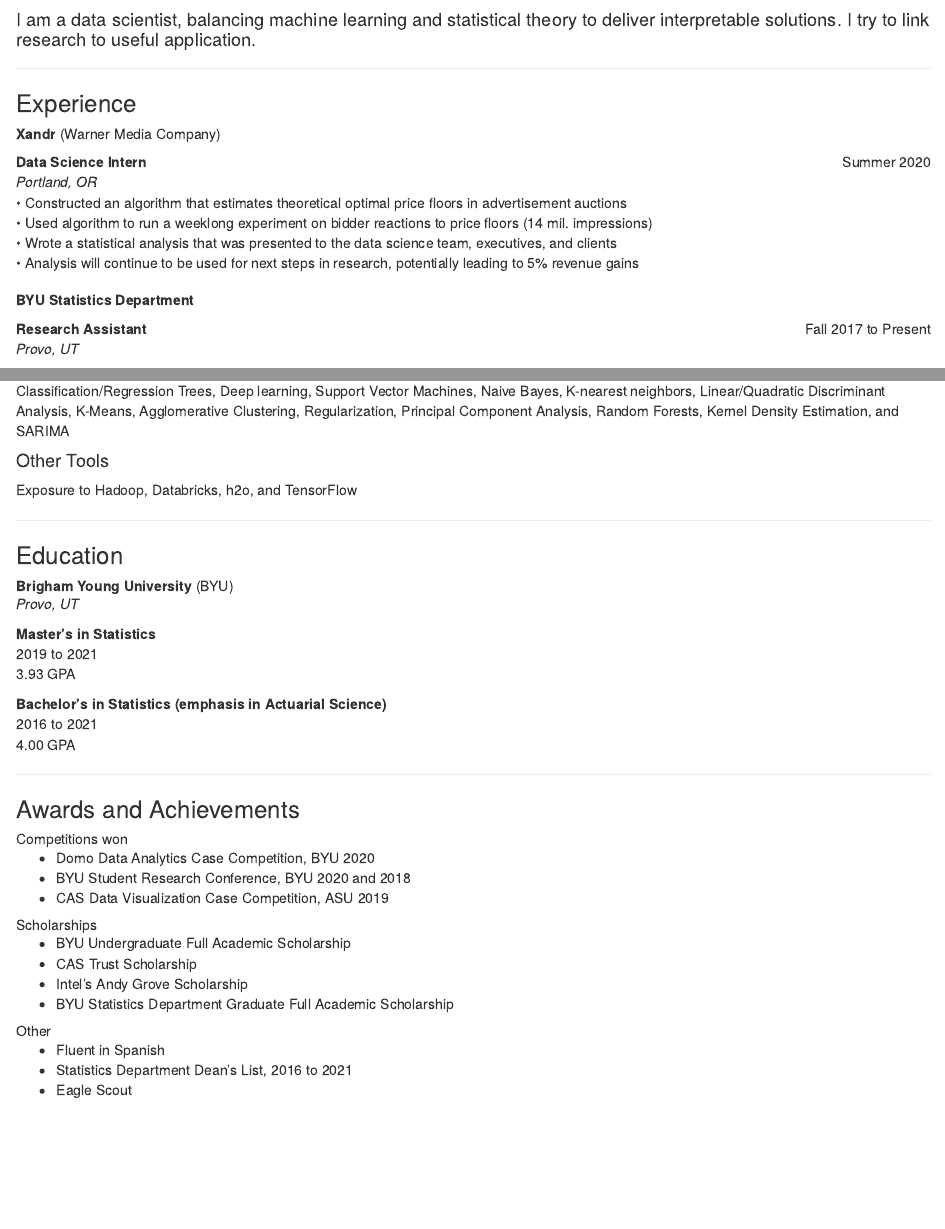
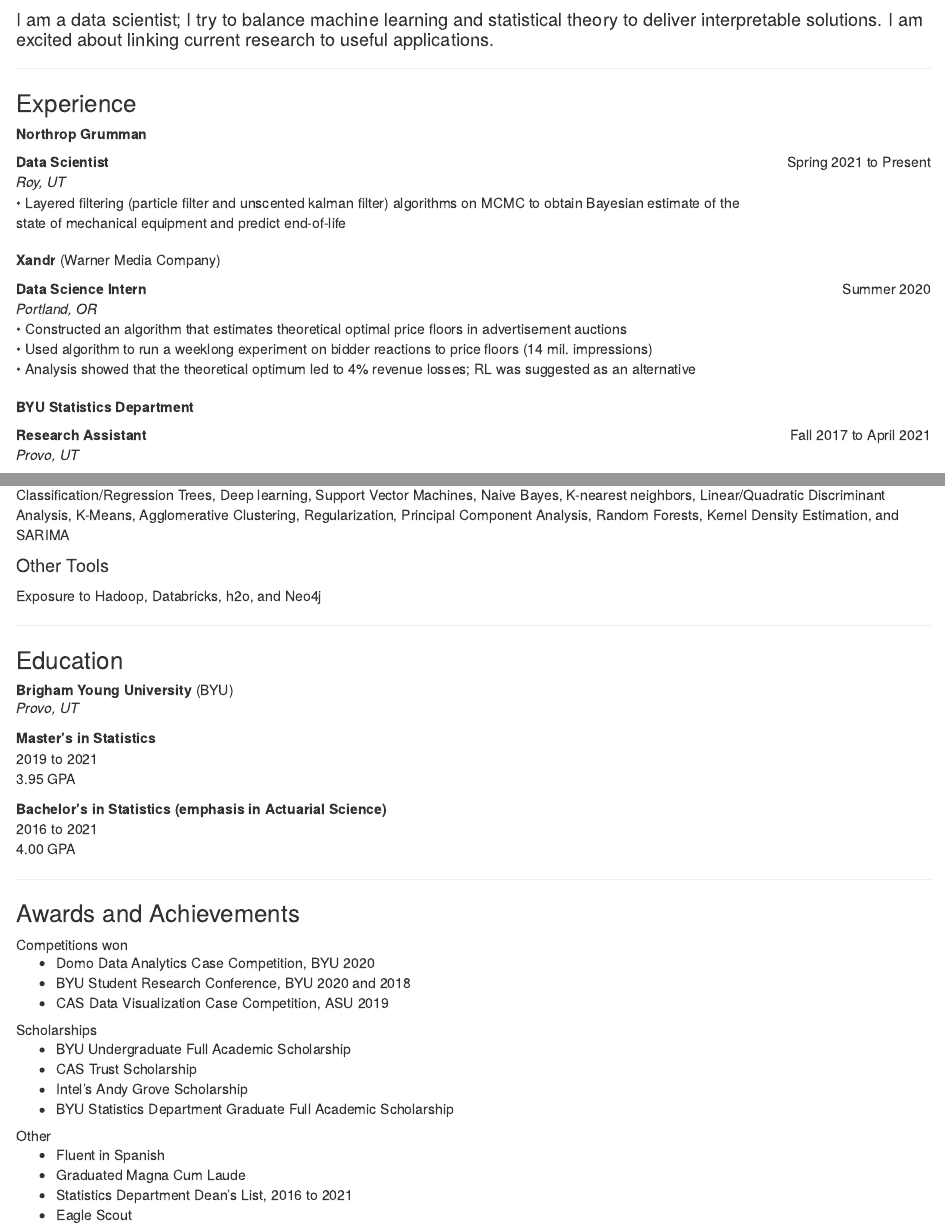
Before and after one commit to casonwight/personal_website, an R Markdown document (index.Rmd): the page in a window 1100 px wide, from 400 px down, and a second part further down, joined at a grey line. The pictures show the output file index.html that the author committed with the source, opened offline; library style sheets and scripts come from the installed R packages.

Commit message:
no message

```diff
--- a/index.Rmd
+++ b/index.Rmd
@@ -15,11 +15,25 @@ output:
 </style>
 
 ![](stock_photo.png){width=100%,margin=0,padding=0}
-<h4>I am a data scientist, balancing machine learning and statistical theory to deliver interpretable solutions. I try to link research to useful application.</h4>
+<h4>I am a data scientist; I try to balance machine learning and statistical theory to deliver interpretable solutions. I am excited about linking current research to useful applications.</h4>
 
 ***
 
 ###  Experience
+
+#####  **Northrop Grumman**
+:::: {.columns}
+::: {.column width="80%"}
+**Data Scientist**
+*Roy, UT*
+•  Layered filtering (particle filter and unscented kalman filter) algorithms on MCMC to obtain Bayesian estimate of the state of mechanical equipment and predict end-of-life
+:::
+::: {.column width="20%"}
+<div align="right">Spring 2021 to Present</div>
+:::
+::::
+
+<p></p>
 
 #####  **Xandr** (Warner Media Company)
 :::: {.columns}
@@ -28,8 +42,7 @@ output:
 *Portland, OR*
 •  Constructed an algorithm that estimates theoretical optimal price floors in advertisement auctions
 •  Used algorithm to run a weeklong experiment on bidder reactions to price floors (14 mil. impressions)
-•  Wrote a statistical analysis that was presented to the data science team, executives, and clients
-•  Analysis will continue to be used for next steps in research, potentially leading to 5% revenue gains
+•  Analysis showed that the theoretical optimum led to 4% revenue losses; RL was suggested as an alternative
 :::
 ::: {.column width="20%"}
 <div align="right">Summer 2020</div>
@@ -46,7 +59,7 @@ output:
 *Provo, UT*
 :::
 ::: {.column width="20%"}
-<div align="right">Fall 2017 to Present</div>
+<div align="right">Fall 2017 to April 2021</div>
 :::
 ::::
 :::: {.columns}
@@ -240,7 +253,7 @@ output:
 Classification/Regression Trees, Deep learning, Support Vector Machines, Naive Bayes, K-nearest neighbors, Linear/Quadratic Discriminant Analysis, K-Means, Agglomerative Clustering, Regularization, Principal Component Analysis,  Random Forests, Kernel Density Estimation, and SARIMA
 
 #### Other Tools
-Exposure to Hadoop, Databricks, h2o, and TensorFlow
+Exposure to Hadoop, Databricks, h2o, and Neo4j
 
 ***
 
@@ -251,7 +264,7 @@ Exposure to Hadoop, Databricks, h2o, and TensorFlow
 
 **Master's in Statistics**
 2019 to 2021
-3.93 GPA
+3.95 GPA
 
 **Bachelor's in Statistics (emphasis in Actuarial Science)**
 2016 to 2021
@@ -279,6 +292,7 @@ Exposure to Hadoop, Databricks, h2o, and TensorFlow
 #####  Other
 <ul style="margin-top: -10px">
 <li>Fluent in Spanish</li>
+<li>Graduated Magna Cum Laude</li>
 <li>Statistics Department Dean's List, 2016 to 2021</li>
 <li>Eagle Scout</li>
 </ul>
```
Also changed, not shown: index.html.
